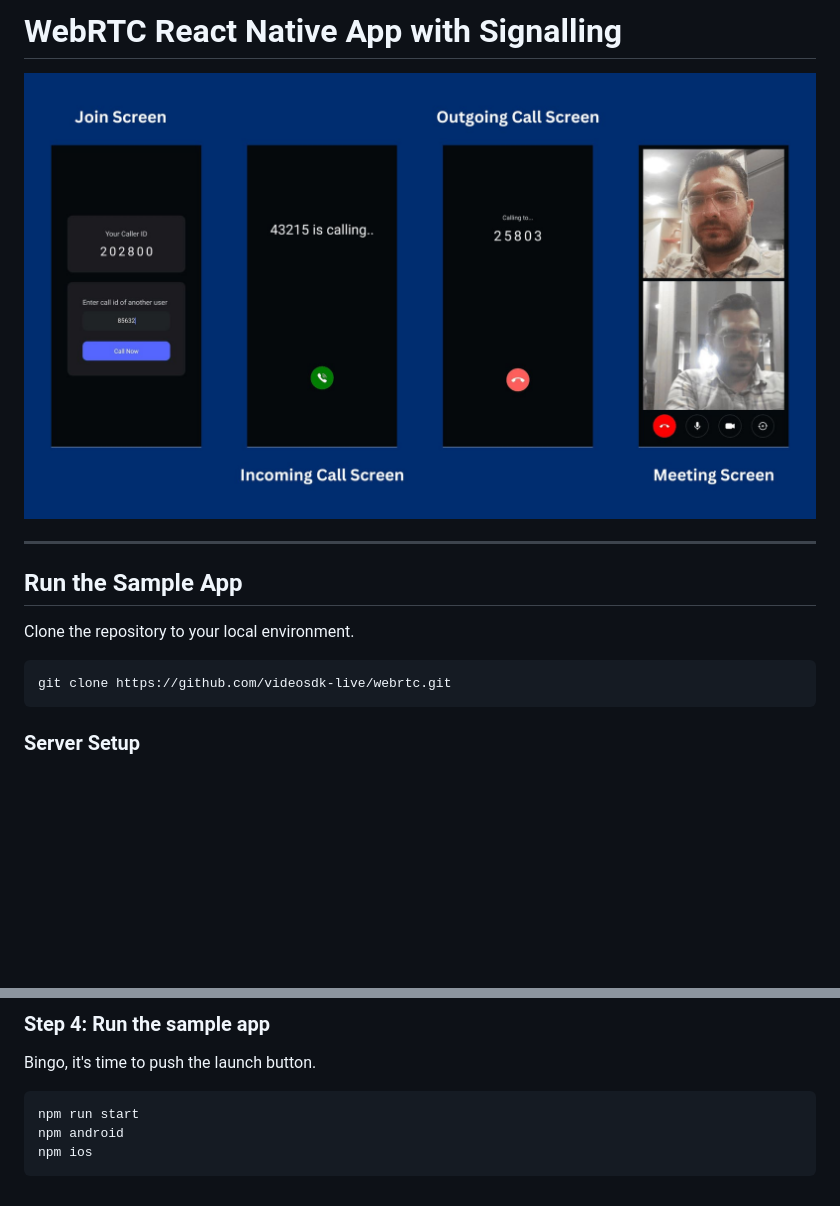
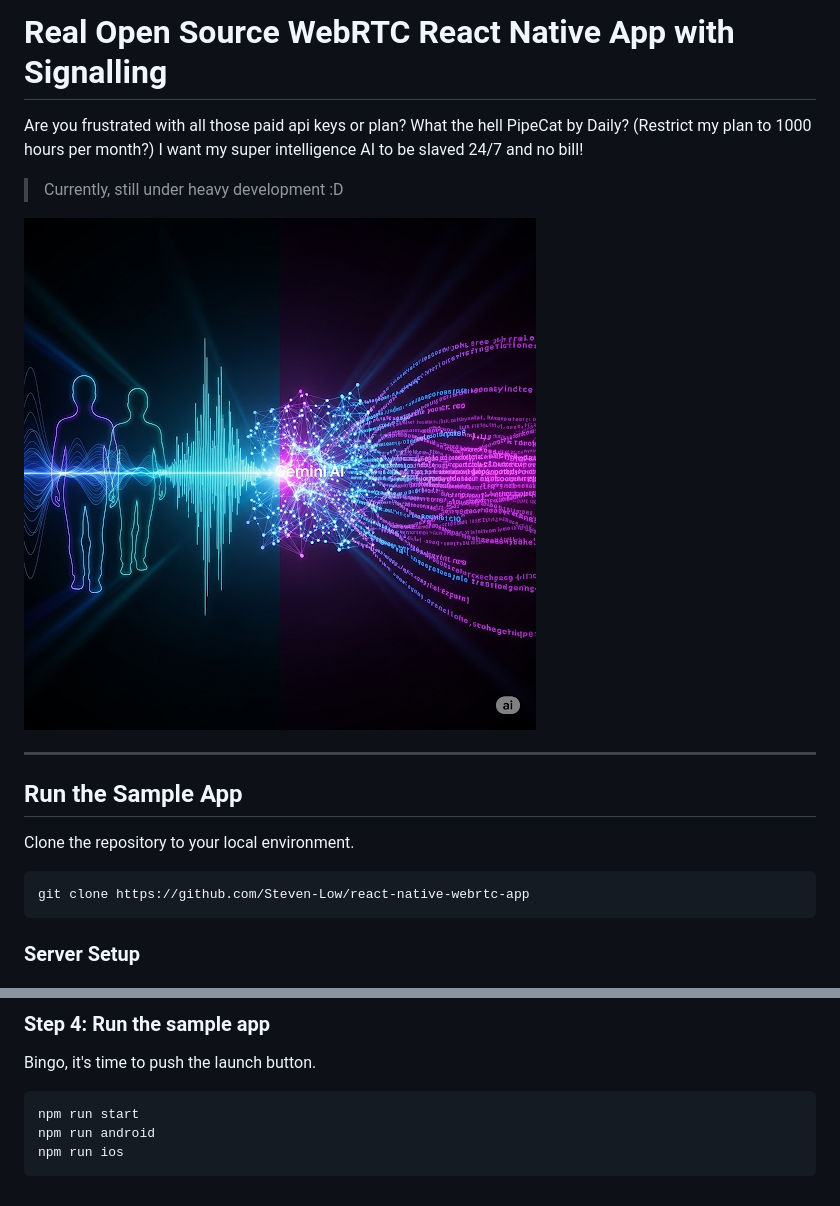
Before and after one commit to Steven-Low/gemini-webrtc-app, a Markdown page: README.md, 2 parts joined by grey strips. Rendered like a GitHub page; pictures changed too: public/compressed-react-native-webrtc.jpeg (deleted), public/react-native-webrtc-app.jpeg (added); blank space fills up the shorter version.

````diff
--- a/README.md
+++ b/README.md
@@ -1,14 +1,17 @@
-# WebRTC React Native App with Signalling
+# Real Open Source WebRTC React Native App with Signalling
+Are you frustrated with all those paid api keys or plan? What the hell PipeCat by Daily? (Restrict my plan to 1000 hours per month?) I want my super intelligence AI to be slaved 24/7 and no bill!
+> Currently, still under heavy development :D
 
-<img src="./public/compressed-react-native-webrtc.jpeg" />
+<img src="./public/react-native-webrtc-app.jpeg" />
 
 ---
+
 ## Run the Sample App
 
 Clone the repository to your local environment.
 
 ```js
-git clone https://github.com/videosdk-live/webrtc.git
+git clone https://github.com/Steven-Low/react-native-webrtc-app
 ```
 
 ### Server Setup
@@ -66,6 +69,6 @@ Bingo, it's time to push the launch button.
 
 ```js
 npm run start
-npm android
-npm ios
+npm run android
+npm run ios
 ```
````
Also changed, not shown: public/screen_shots.png (deleted).
